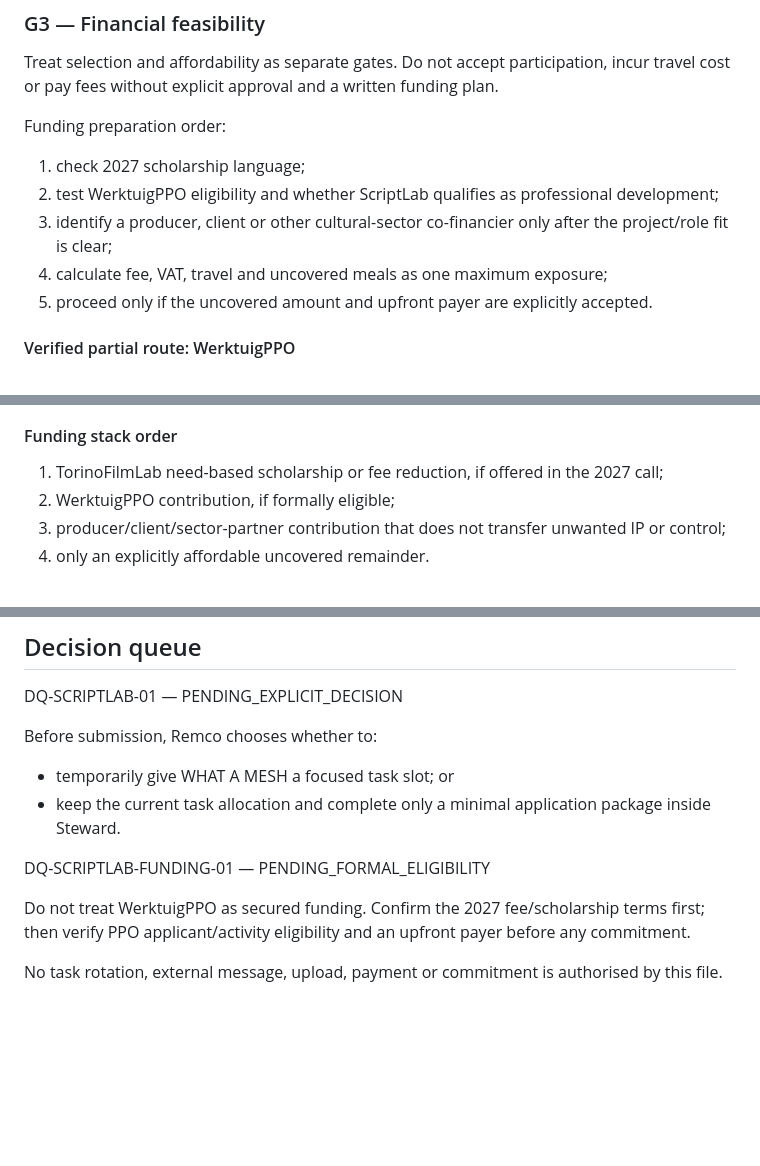
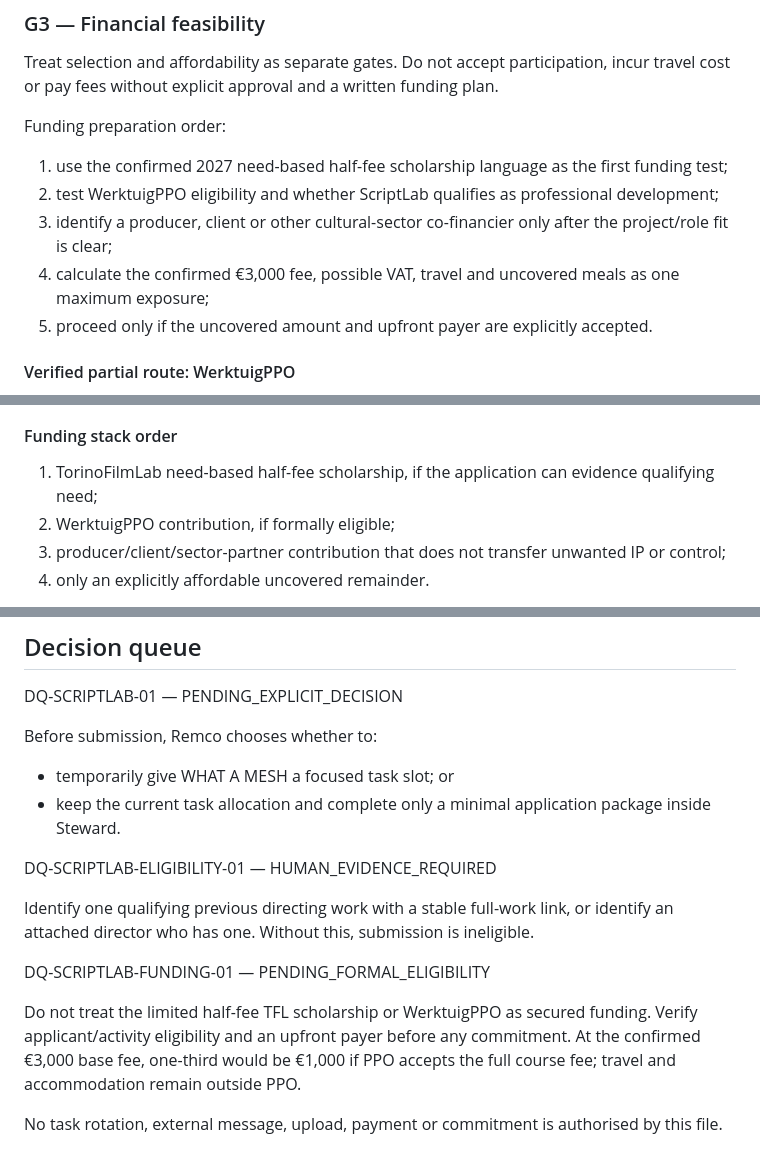
Before and after one commit to ikbenra/WijSAmen-, a Markdown page: projects/what-a-mesh/README.md, 3 parts joined by grey strips. Rendered like a GitHub page; blank space fills up the shorter version.

```diff
--- a/projects/what-a-mesh/README.md
+++ b/projects/what-a-mesh/README.md
@@ -56,10 +61,10 @@ Treat selection and affordability as separate gates. Do not accept participation
 
 Funding preparation order:
 
-1. check 2027 scholarship language;
+1. use the confirmed 2027 need-based half-fee scholarship language as the first funding test;
 2. test WerktuigPPO eligibility and whether ScriptLab qualifies as professional development;
 3. identify a producer, client or other cultural-sector co-financier only after the project/role fit is clear;
-4. calculate fee, VAT, travel and uncovered meals as one maximum exposure;
+4. calculate the confirmed €3,000 fee, possible VAT, travel and uncovered meals as one maximum exposure;
 5. proceed only if the uncovered amount and upfront payer are explicitly accepted.
 
 #### Verified partial route: WerktuigPPO
@@ -83,7 +88,7 @@ Sources:
 
 #### Funding stack order
 
-1. TorinoFilmLab need-based scholarship or fee reduction, if offered in the 2027 call;
+1. TorinoFilmLab need-based half-fee scholarship, if the application can evidence qualifying need;
 2. WerktuigPPO contribution, if formally eligible;
 3. producer/client/sector-partner contribution that does not transfer unwanted IP or control;
 4. only an explicitly affordable uncovered remainder.
@@ -133,8 +132,12 @@ Before submission, Remco chooses whether to:
 - temporarily give WHAT A MESH a focused task slot; or
 - keep the current task allocation and complete only a minimal application package inside Steward.
 
+DQ-SCRIPTLAB-ELIGIBILITY-01 — HUMAN_EVIDENCE_REQUIRED
+
+Identify one qualifying previous directing work with a stable full-work link, or identify an attached director who has one. Without this, submission is ineligible.
+
 DQ-SCRIPTLAB-FUNDING-01 — PENDING_FORMAL_ELIGIBILITY
 
-Do not treat WerktuigPPO as secured funding. Confirm the 2027 fee/scholarship terms first; then verify PPO applicant/activity eligibility and an upfront payer before any commitment.
+Do not treat the limited half-fee TFL scholarship or WerktuigPPO as secured funding. Verify applicant/activity eligibility and an upfront payer before any commitment. At the confirmed €3,000 base fee, one-third would be €1,000 if PPO accepts the full course fee; travel and accommodation remain outside PPO.
 
 No task rotation, external message, upload, payment or commitment is authorised by this file.
```
Also changed, not shown: other parts of projects/what-a-mesh/README.md (+29 -30 lines).
